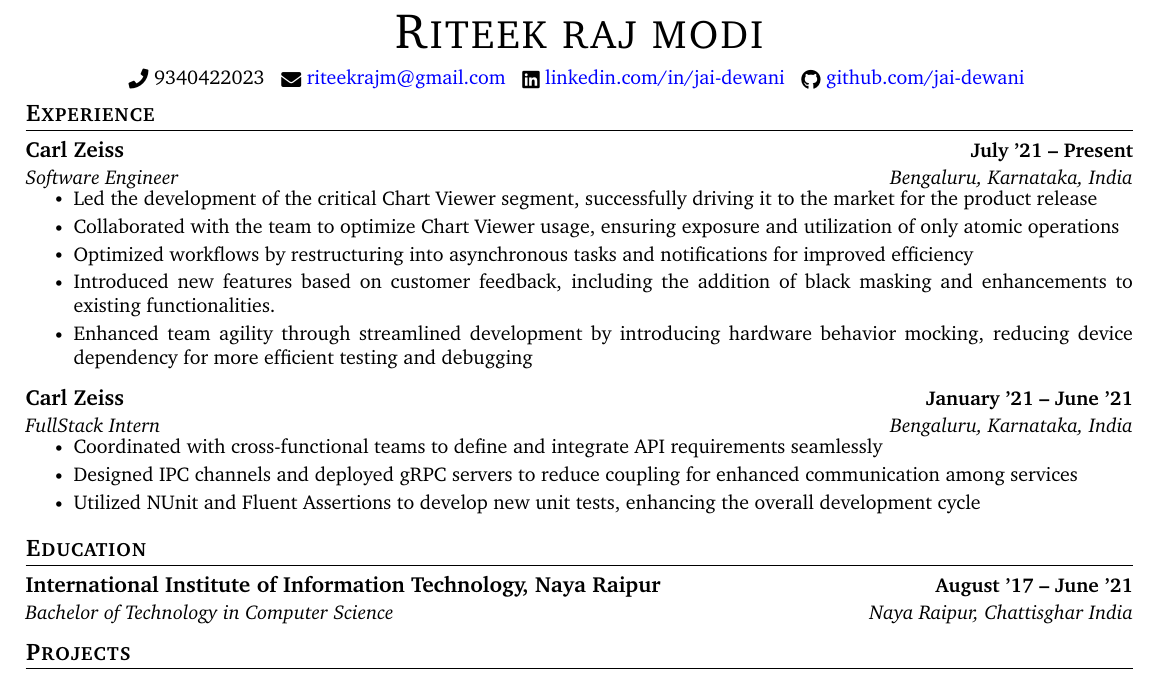
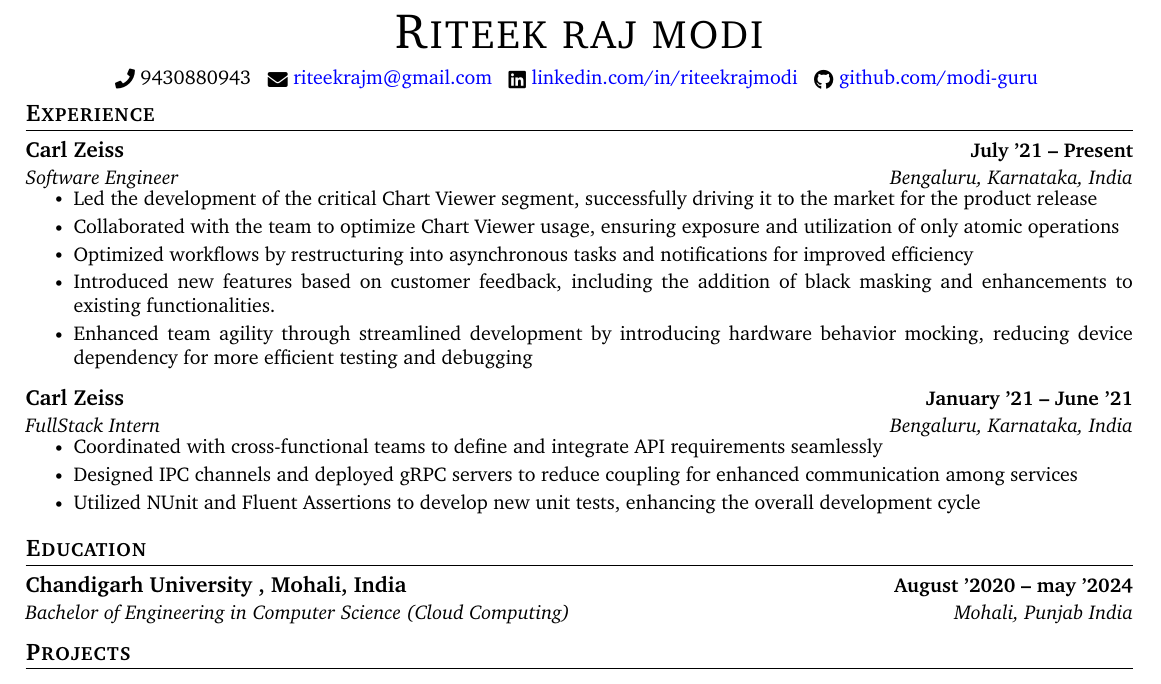
Before and after one commit to modi-guru/resume, a LaTeX CV (resume.tex): part of the page, cut so that both start at the same text. Compiled offline with pdfLaTeX.

Commit message:
Update resume.tex

```diff
--- a/resume.tex
+++ b/resume.tex
@@ -135,10 +135,10 @@
     {\Huge \scshape Riteek raj modi} \\ \vspace{1pt}
     % 123 Street Name, Town, State 12345 \\
     \vspace{5pt}
-    \small \raisebox{-0.1\height}\faPhone\ 9340422023 ~
+    \small \raisebox{-0.1\height}\faPhone\ 9430880943 ~
     \raisebox{-0.2\height}\faEnvelope\ \href{mailto:riteekram@gmail.com}{ riteekrajm@gmail.com} ~
-    \raisebox{-0.2\height}\faLinkedin\ \href{https://www.linkedin.com/in/jai-dewani/}{ linkedin.com/in/jai-dewani}  ~
-    \raisebox{-0.2\height}\faGithub\ \href{https://github.com/jai-dewani}{ github.com/jai-dewani}
+    \raisebox{-0.2\height}\faLinkedin\ \href{https://www.linkedin.com/in/riteekajmodi/}{ linkedin.com/in/riteekrajmodi}  ~
+    \raisebox{-0.2\height}\faGithub\ \href{https://github.com/modi-guru}{ github.com/modi-guru}
     \vspace{-8pt}
 \end{center}
 
@@ -177,8 +177,8 @@
 \section{Education}
   \resumeSubHeadingListStart
     \resumeSubheading
-      {International Institute of Information Technology, Naya Raipur}{August '17 -- June '21}
-      {Bachelor of Technology in Computer Science}{Naya Raipur, Chattisghar India}
+      {Chandigarh University , Mohali, India}{August '2020 -- may '2024}
+      {Bachelor of Engineering in Computer Science (Cloud Computing)}{Mohali, Punjab India}
   \resumeSubHeadingListEnd
 
 
```
